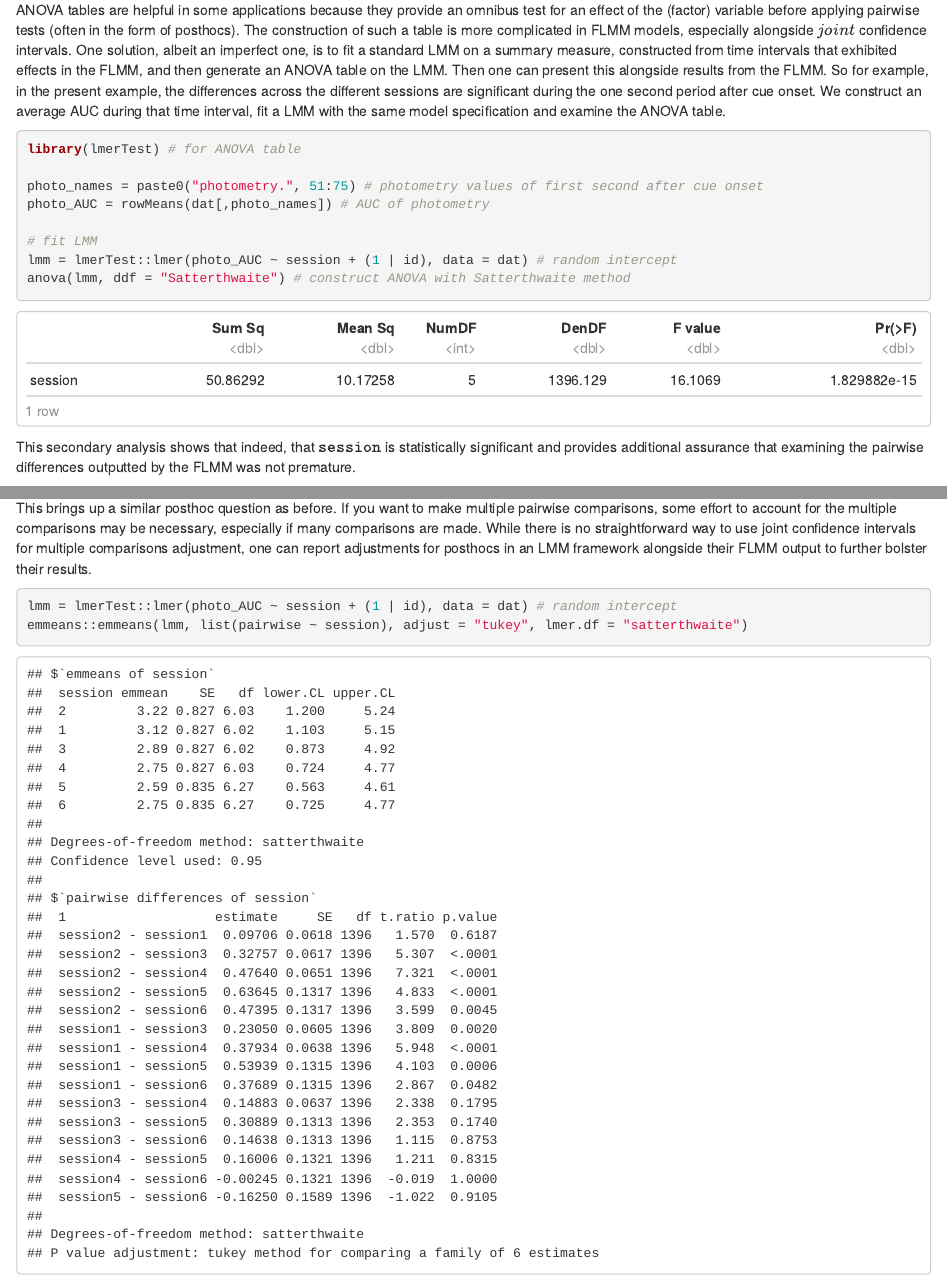
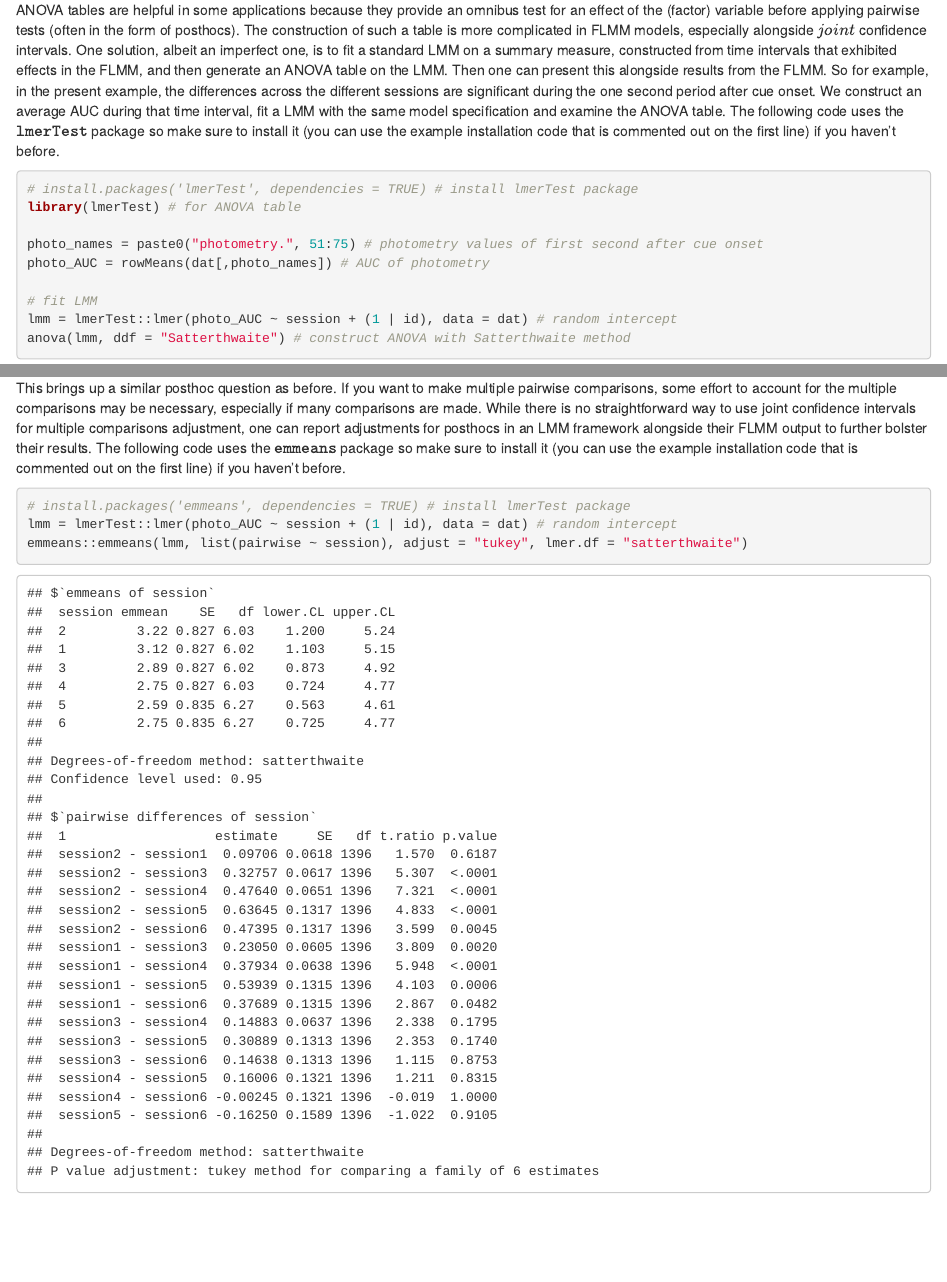
Before and after one commit to gloewing/photometry_FLMM, an R Markdown document (Tutorials/Photometry FLMM Guide Part IV/fastFMM-photometry-ANOVA.Rmd): the page in a window 1100 px wide, from 2710 px down, and a second part further down, joined at a grey line. The pictures show the output file Tutorials/Photometry FLMM Guide Part IV/fastFMM-photometry-ANOVA.html that the author committed with the source, opened offline.

Commit message:
Add files via upload

````diff
--- a/Tutorials/Photometry FLMM Guide Part IV/fastFMM-photometry-ANOVA.Rmd
+++ b/Tutorials/Photometry FLMM Guide Part IV/fastFMM-photometry-ANOVA.Rmd
@@ -120,9 +120,10 @@ The interpretation for the functional intercept at trial timepoint $s$ is "the m
 
 ## "ANOVA - Style" Testing
 
-ANOVA tables are helpful in some applications because they provide an omnibus test for an effect of the (factor) variable before applying pairwise tests (often in the form of posthocs). The construction of such a table is more complicated in FLMM models, especially alongside $joint$ confidence intervals. One solution, albeit an imperfect one, is to fit a standard LMM on a summary measure, constructed from time intervals that exhibited effects in the FLMM, and then generate an ANOVA table on the LMM. Then one can present this alongside results from the FLMM. So for example, in the present example, the differences across the different sessions are significant during the one second period after cue onset. We construct an average AUC during that time interval, fit a LMM with the same model specification and examine the ANOVA table.
+ANOVA tables are helpful in some applications because they provide an omnibus test for an effect of the (factor) variable before applying pairwise tests (often in the form of posthocs). The construction of such a table is more complicated in FLMM models, especially alongside $joint$ confidence intervals. One solution, albeit an imperfect one, is to fit a standard LMM on a summary measure, constructed from time intervals that exhibited effects in the FLMM, and then generate an ANOVA table on the LMM. Then one can present this alongside results from the FLMM. So for example, in the present example, the differences across the different sessions are significant during the one second period after cue onset. We construct an average AUC during that time interval, fit a LMM with the same model specification and examine the ANOVA table. The following code uses the $\texttt{lmerTest}$ package so make sure to install it (you can use the example installation code that is commented out on the first line) if you haven't before.
 
 ```{r, message=FALSE, warning = FALSE}
+# install.packages('lmerTest', dependencies = TRUE) # install lmerTest package
 library(lmerTest) # for ANOVA table
 
 photo_names = paste0("photometry.", 51:75) # photometry values of first second after cue onset
@@ -154,9 +155,10 @@ plot_fui(mod1,
          )
 ```
 
-This brings up a similar posthoc question as before. If you want to make multiple pairwise comparisons, some effort to account for the multiple comparisons may be necessary, especially if many comparisons are made. While there is no straightforward way to use joint confidence intervals for multiple comparisons adjustment, one can report adjustments for posthocs in an LMM framework alongside their FLMM output to further bolster their results.
+This brings up a similar posthoc question as before. If you want to make multiple pairwise comparisons, some effort to account for the multiple comparisons may be necessary, especially if many comparisons are made. While there is no straightforward way to use joint confidence intervals for multiple comparisons adjustment, one can report adjustments for posthocs in an LMM framework alongside their FLMM output to further bolster their results. The following code uses the $\texttt{emmeans}$ package so make sure to install it (you can use the example installation code that is commented out on the first line) if you haven't before.
 
 ```{r, eval = TRUE}
+# install.packages('emmeans', dependencies = TRUE) # install lmerTest package
 lmm = lmerTest::lmer(photo_AUC ~ session + (1 | id), data = dat) # random intercept
 emmeans::emmeans(lmm, list(pairwise ~ session), adjust = "tukey", lmer.df = "satterthwaite")
 ```
````
Also changed, not shown: Tutorials/Photometry FLMM Guide Part IV/fastFMM-photometry-ANOVA.html.
